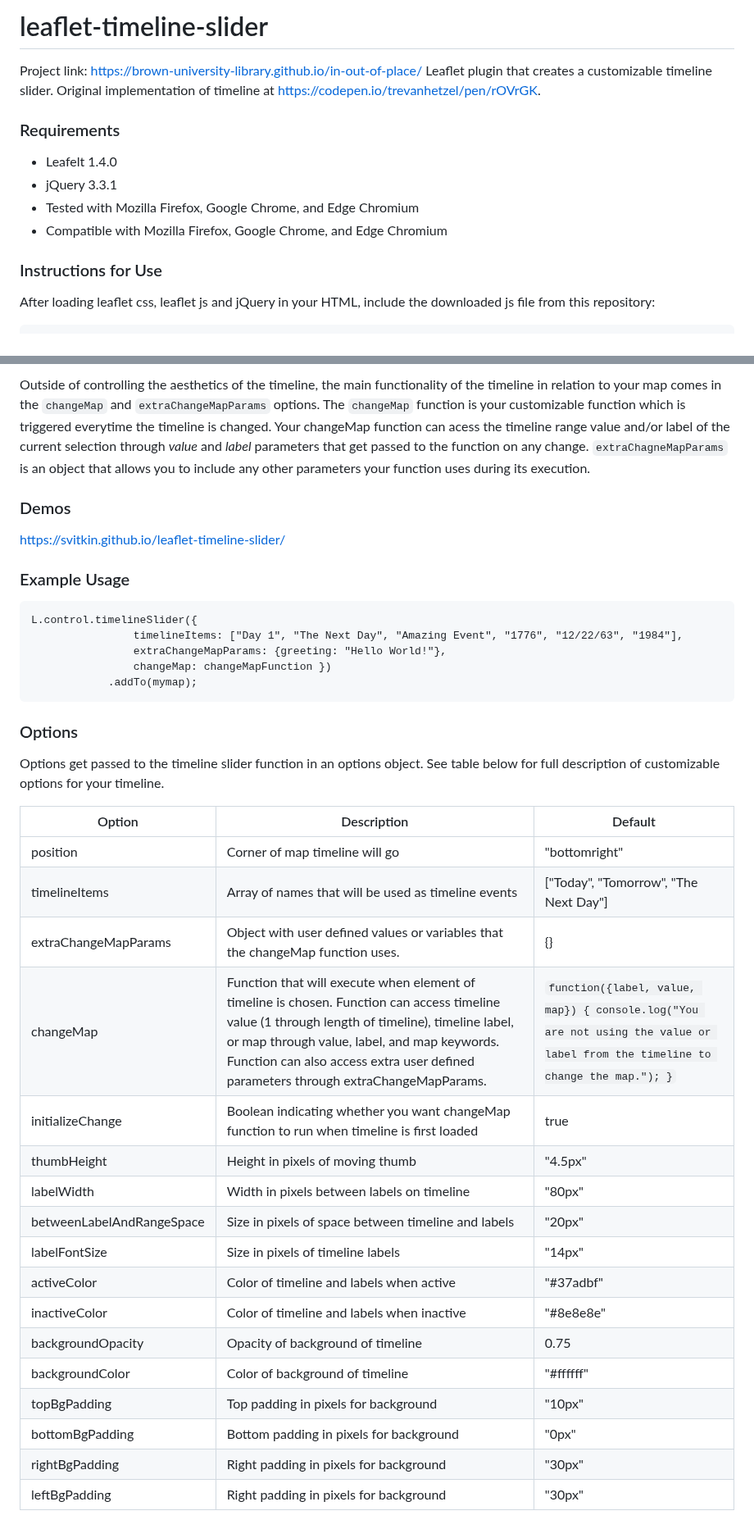
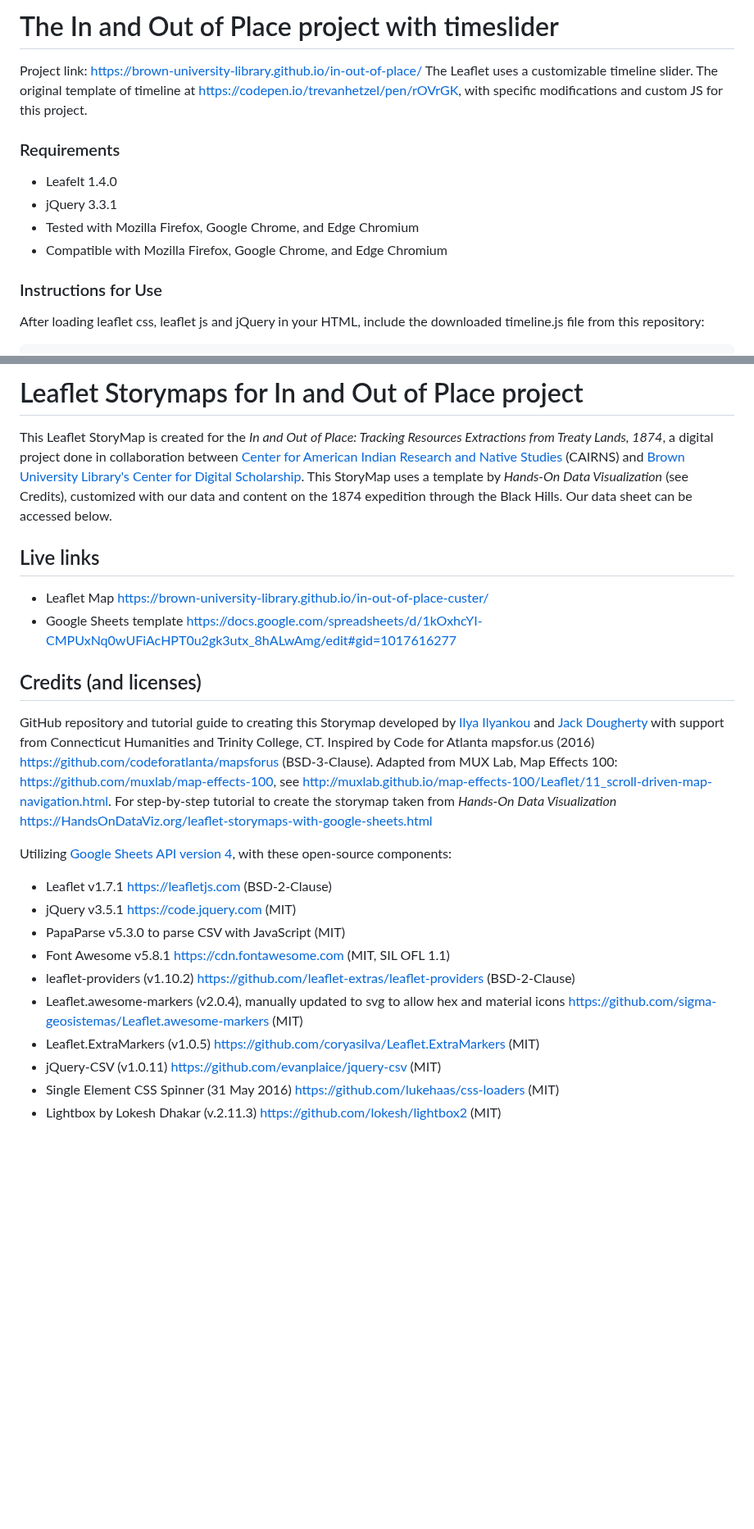
Before and after one commit to Brown-University-Library/ioop, a Markdown page: ioop/README.md, 2 parts joined by grey strips. Shown at 82% size. GitHub-like rendering; blank space fills up the shorter version.

Commit message:
Update README.md
Combined the two README files into main branch readme.

````diff
--- a/ioop/README.md
+++ b/ioop/README.md
@@ -1,7 +1,6 @@
-# leaflet-timeline-slider
+# The In and Out of Place project with timeslider
 Project link: https://brown-university-library.github.io/in-out-of-place/
-Leaflet plugin that creates a customizable timeline slider.
-Original implementation of timeline at https://codepen.io/trevanhetzel/pen/rOVrGK.
+The Leaflet uses a customizable timeline slider. The original template of timeline at https://codepen.io/trevanhetzel/pen/rOVrGK, with specific modifications and custom JS for this project.
 
 ### Requirements
 - Leafelt 1.4.0
@@ -10,5 +9,5 @@ Original implementation of timeline at https://codepen.io/trevanhetzel/pen/rOVrG
 - Compatible with Mozilla Firefox, Google Chrome, and Edge Chromium
 
 ### Instructions for Use
-After loading leaflet css, leaflet js and jQuery in your HTML, include the downloaded js file from this repository:
+After loading leaflet css, leaflet js and jQuery in your HTML, include the downloaded timeline.js file from this repository:
 ```
@@ -28,38 +24,24 @@ After loading leaflet css, leaflet js and jQuery in your HTML, include the downl
 ```
 
-Outside of controlling the aesthetics of the timeline, the main functionality of the timeline in relation to your map comes in the `changeMap` and `extraChangeMapParams` options. The `changeMap` function is your customizable function which is triggered everytime the timeline is changed. Your changeMap function can acess the timeline range value and/or label of the current selection through *value* and *label* parameters that get passed to the function on any change. `extraChagneMapParams` is an object that allows you to include any other parameters your function uses during its execution.
+# Leaflet Storymaps for In and Out of Place project
+This Leaflet StoryMap is created for the *In and Out of Place: Tracking Resources Extractions from Treaty Lands, 1874*, a digital project done in collaboration between [Center for American Indian Research and Native Studies](https://www.nativecairns.org/index.html) (CAIRNS) and [Brown University Library's Center for Digital Scholarship](https://library.brown.edu/create/cds/in-and-out-of-place-resource-extractions-from-treaty-lands). This StoryMap uses a template by *Hands-On Data Visualization* (see Credits), customized with our data and content on the 1874 expedition through the Black Hills. Our data sheet can be accessed below.
 
-### Demos
-https://svitkin.github.io/leaflet-timeline-slider/
+## Live links
+- Leaflet Map https://brown-university-library.github.io/in-out-of-place-custer/
+- Google Sheets template https://docs.google.com/spreadsheets/d/1kOxhcYI-CMPUxNq0wUFiAcHPT0u2gk3utx_8hALwAmg/edit#gid=1017616277
 
-### Example Usage
-```
-L.control.timelineSlider({
-                timelineItems: ["Day 1", "The Next Day", "Amazing Event", "1776", "12/22/63", "1984"],
-                extraChangeMapParams: {greeting: "Hello World!"},
-                changeMap: changeMapFunction })
-            .addTo(mymap);
-```
-### Options
-Options get passed to the timeline slider function in an options object. See table below for full description of customizable options for your timeline.
+## Credits (and licenses)
+GitHub repository and tutorial guide to creating this Storymap developed by [Ilya Ilyankou](https://github.com/ilyankou) and [Jack Dougherty](https://github.com/jackdougherty) with support from Connecticut Humanities and Trinity College, CT. Inspired by Code for Atlanta mapsfor.us (2016) https://github.com/codeforatlanta/mapsforus (BSD-3-Clause). Adapted from MUX Lab, Map Effects 100: https://github.com/muxlab/map-effects-100, see http://muxlab.github.io/map-effects-100/Leaflet/11_scroll-driven-map-navigation.html. For step-by-step tutorial to create the storymap taken from *Hands-On Data Visualization* https://HandsOnDataViz.org/leaflet-storymaps-with-google-sheets.html
 
+Utilizing [Google Sheets API version 4](https://developers.google.com/sheets/api), with these open-source components:
 
-| Option | Description      | Default             |
-| ----- | ----------- | ----------- |
-| position      | Corner of map timeline will go | "bottomright" |
-| timelineItems   | Array of names that will be used as timeline events | ["Today", "Tomorrow", "The Next Day"] |
-| extraChangeMapParams | Object with user defined values or variables that the changeMap function uses. | {} |
-| changeMap   | Function that will execute when element of timeline is chosen. Function can access timeline value (1 through length of timeline), timeline label, or map through value, label, and map keywords. Function can also access extra user defined parameters through extraChangeMapParams.  | `function({label, value, map}) { console.log("You are not using the value or label from the timeline to change the map."); }` |
-| initializeChange   | Boolean indicating whether you want changeMap function to run when timeline is first loaded  | true |
-| thumbHeight   | Height in pixels of moving thumb | "4.5px" |
-| labelWidth   | Width in pixels between labels on timeline | "80px" |
-| betweenLabelAndRangeSpace | Size in pixels of space between timeline and labels | "20px" |
-| labelFontSize | Size in pixels of timeline labels | "14px" |
-| activeColor   | Color of timeline and labels when active | "#37adbf" |
-| inactiveColor   | Color of timeline and labels when inactive | "#8e8e8e" |
-| backgroundOpacity   | Opacity of background of timeline | 0.75 |
-| backgroundColor   | Color of background of timeline | "#ffffff" |
-| topBgPadding   | Top padding in pixels for background | "10px"  |
-| bottomBgPadding   | Bottom padding in pixels for background | "0px" |
-| rightBgPadding   | Right padding in pixels for background | "30px" |
-| leftBgPadding   | Right padding in pixels for background | "30px" |
+- Leaflet v1.7.1 https://leafletjs.com (BSD-2-Clause)
+- jQuery v3.5.1 https://code.jquery.com (MIT)
+- PapaParse v5.3.0 to parse CSV with JavaScript (MIT)
+- Font Awesome v5.8.1 https://cdn.fontawesome.com (MIT, SIL OFL 1.1)
+- leaflet-providers (v1.10.2) https://github.com/leaflet-extras/leaflet-providers (BSD-2-Clause)
+- Leaflet.awesome-markers (v2.0.4), manually updated to svg to allow hex and material icons https://github.com/sigma-geosistemas/Leaflet.awesome-markers (MIT)
+- Leaflet.ExtraMarkers (v1.0.5) https://github.com/coryasilva/Leaflet.ExtraMarkers (MIT)
+- jQuery-CSV (v1.0.11) https://github.com/evanplaice/jquery-csv (MIT)
+- Single Element CSS Spinner (31 May 2016) https://github.com/lukehaas/css-loaders (MIT)
+- Lightbox by Lokesh Dhakar (v.2.11.3) https://github.com/lokesh/lightbox2 (MIT)
````
Also changed, not shown: other parts of ioop/README.md (+9 -12 lines).
